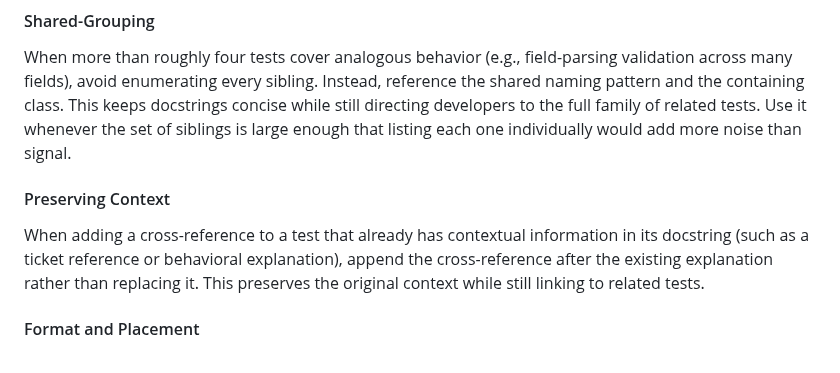
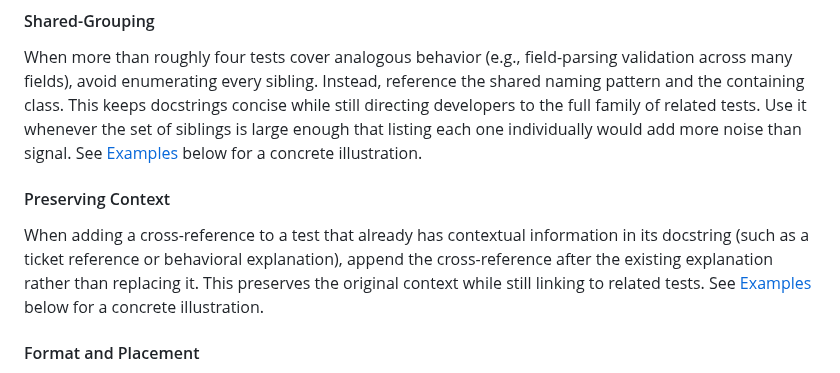
Before and after one commit to btw-claude/developer-sentinel, a Markdown page: CONTRIBUTING.md, the part around the change. GitHub-like rendering.

Commit message:
DS-795: Add forward links from Shared-Grouping and Preserving Context to Examples
Add brief forward links ("See Examples below for a concrete illustration")
to the Shared-Grouping and Preserving Context subsections in CONTRIBUTING.md,
improving discoverability by linking definitions to their corresponding code
examples in the Examples section.

Co-Authored-By: Claude Opus 4.6 <noreply@anthropic.com>

```diff
--- a/CONTRIBUTING.md
+++ b/CONTRIBUTING.md
@@ -287,14 +287,16 @@ When more than roughly four tests cover analogous behavior (e.g., field-parsing
 across many fields), avoid enumerating every sibling. Instead, reference the shared naming
 pattern and the containing class. This keeps docstrings concise while still directing
 developers to the full family of related tests. Use it whenever the set of siblings is large
-enough that listing each one individually would add more noise than signal.
+enough that listing each one individually would add more noise than signal. See
+[Examples](#examples) below for a concrete illustration.
 
 #### Preserving Context
 
 When adding a cross-reference to a test that already has contextual information in its
 docstring (such as a ticket reference or behavioral explanation), append the cross-reference
 after the existing explanation rather than replacing it. This preserves the original context
-while still linking to related tests.
+while still linking to related tests. See [Examples](#examples) below for a concrete
+illustration.
 
 #### Format and Placement
 
```
